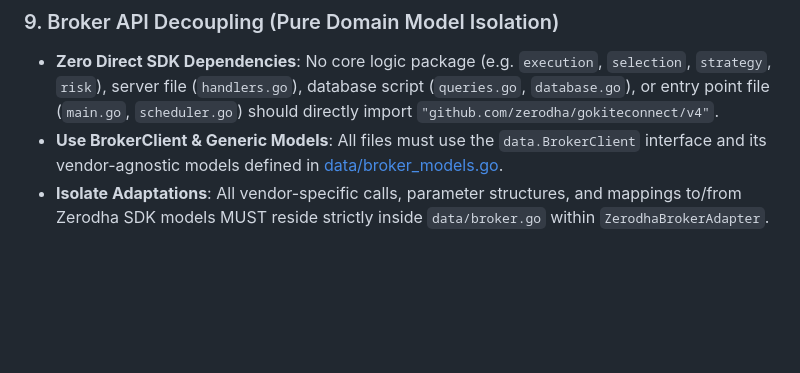
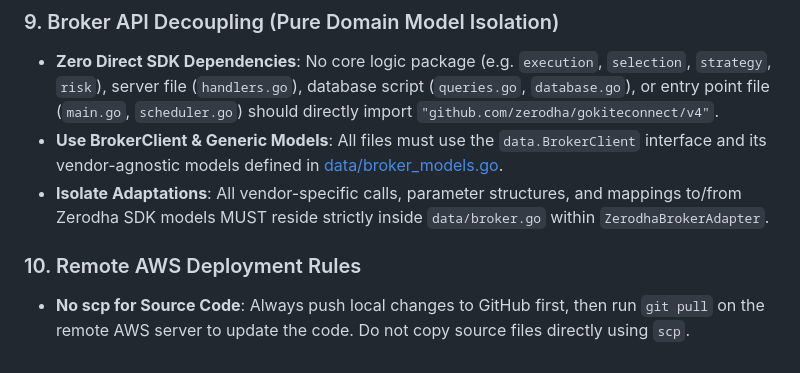
Before and after one commit to vikash-chandra/zt, a Markdown page: .agents/AGENTS.md, the part around the change. Rendered like a GitHub page; blank space fills up the shorter version.

Commit message:
docs: add rule to use git pull instead of scp for remote AWS deployments

```diff
--- a/.agents/AGENTS.md
+++ b/.agents/AGENTS.md
@@ -79,3 +79,6 @@ A production-grade Go algorithmic trading bot interfacing with the Zerodha Kite
 - **Zero Direct SDK Dependencies**: No core logic package (e.g. `execution`, `selection`, `strategy`, `risk`), server file (`handlers.go`), database script (`queries.go`, `database.go`), or entry point file (`main.go`, `scheduler.go`) should directly import `"github.com/zerodha/gokiteconnect/v4"`.
 - **Use BrokerClient & Generic Models**: All files must use the `data.BrokerClient` interface and its vendor-agnostic models defined in [data/broker_models.go](file:///C:/Users/Dell/OneDrive/Desktop/cz/zt/data/broker_models.go).
 - **Isolate Adaptations**: All vendor-specific calls, parameter structures, and mappings to/from Zerodha SDK models MUST reside strictly inside `data/broker.go` within `ZerodhaBrokerAdapter`.
+
+### 10. Remote AWS Deployment Rules
+- **No scp for Source Code**: Always push local changes to GitHub first, then run `git pull` on the remote AWS server to update the code. Do not copy source files directly using `scp`.
```
